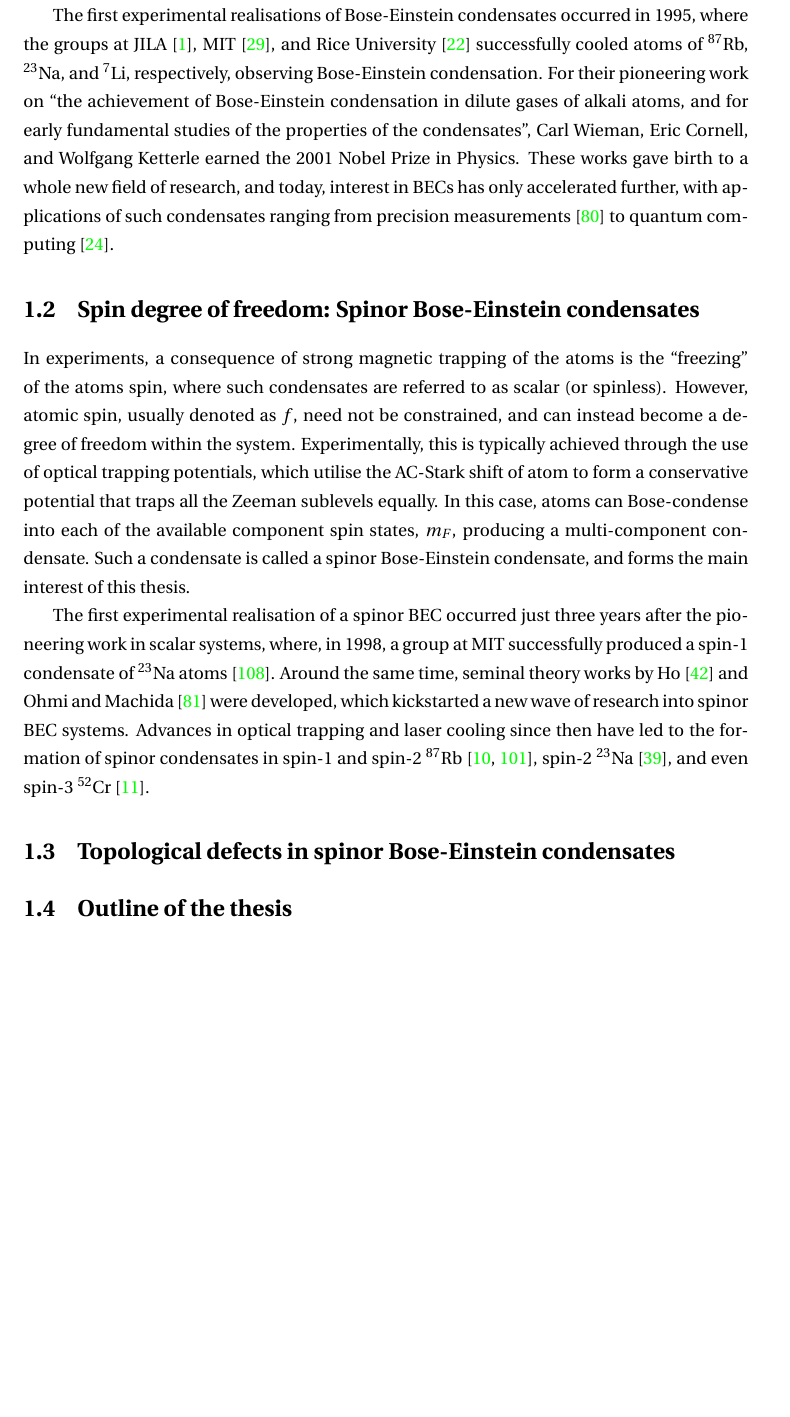
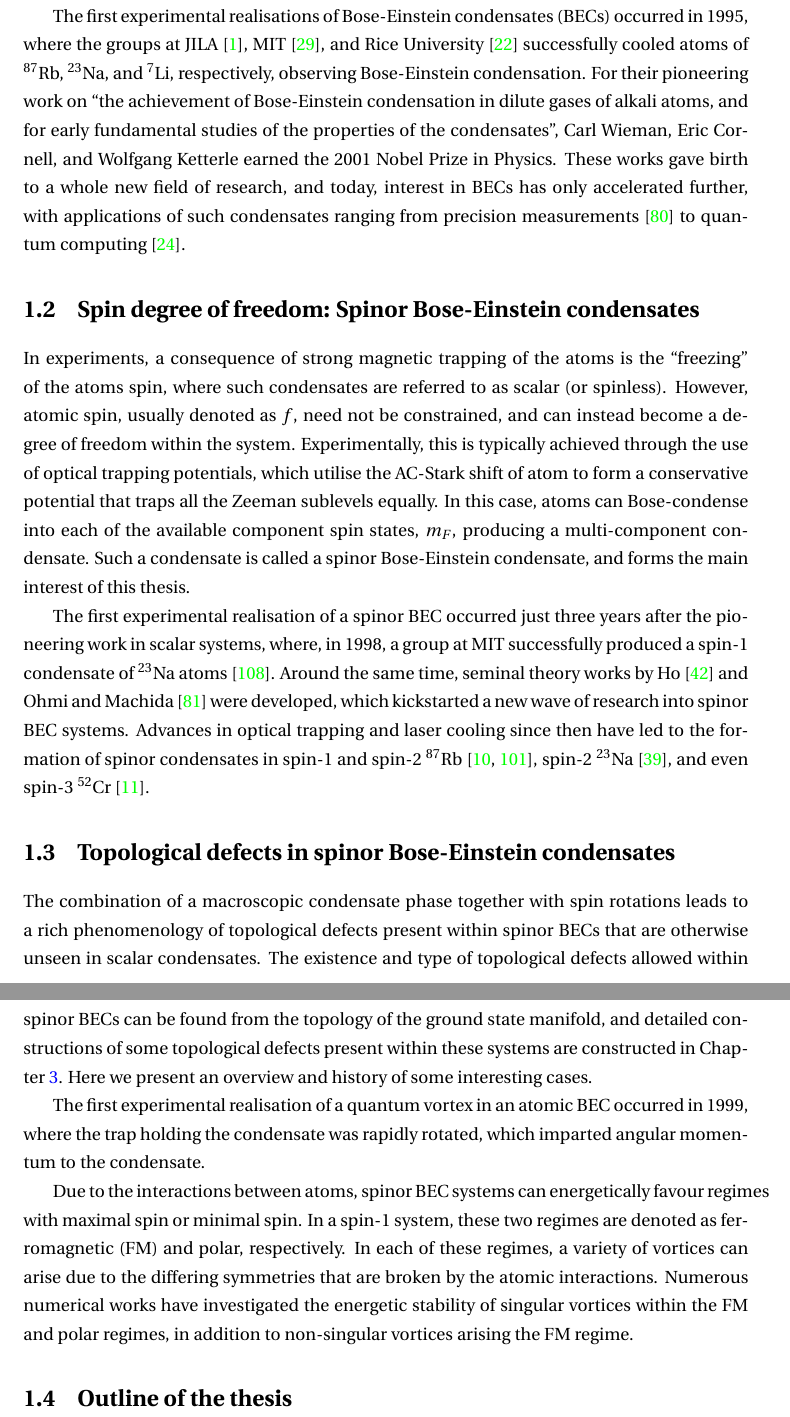
Before and after one commit to wheelerMT/thesis, a LaTeX thesis (thesis.tex, which reads tex/ch-introductions/Introduction.tex): part of page 11 of 108 before the commit and two parts of pages 11 and 12 of 109 after it, the two joined at a grey line, cut so that both start at the same text, the shorter picture padded with empty space. Compiled offline with pdfLaTeX.

Commit message:
Added text

```diff
--- a/tex/ch-introductions/Introduction.tex
+++ b/tex/ch-introductions/Introduction.tex
@@ -86,8 +87,8 @@ Using the estimate for the critical temperature derived above, one can then
 estimate that Bose-Einstein condensation would occur at \(T_c \sim 10^{-6}\)K
 for such a system.
 
-The first experimental realisations of Bose-Einstein condensates occurred in
-1995, where the groups at JILA~\cite{Anderson1995}, MIT~\cite{Davis1995}, and
+The first experimental realisations of Bose-Einstein condensates (BECs) occurred
+in 1995, where the groups at JILA~\cite{Anderson1995}, MIT~\cite{Davis1995}, and
 Rice University~\cite{Bradley1995} successfully cooled atoms of \(^{87}\)Rb,
 \(^{23}\)Na, and \(^{7}\)Li, respectively, observing Bose-Einstein condensation.
 For their pioneering work on ``the achievement of Bose-Einstein condensation in
@@ -128,5 +129,28 @@ even spin-3 \(^{52}\)Cr~\cite{Beaufils2008}.
 
 
 \section{Topological defects in spinor Bose-Einstein condensates}
+The combination of a macroscopic condensate phase together with spin rotations
+leads to a rich phenomenology of topological defects present within spinor BECs
+that are otherwise unseen in scalar condensates.
+The existence and type of topological defects allowed within spinor BECs can be
+found from the topology of the ground state manifold, and detailed constructions
+of some topological defects present within these systems
+are constructed in Chapter~\ref{chap: ground-states}.
+Here we present an overview and history of some interesting cases.
+
+The first experimental realisation of a quantum vortex in an atomic BEC occurred
+in 1999, where the trap holding the condensate was rapidly rotated, which
+imparted angular momentum to the condensate.
+
+Due to the interactions between atoms, spinor BEC systems can energetically
+favour regimes with maximal spin or minimal spin.
+In a spin-1 system, these two regimes are denoted as ferromagnetic (FM) and
+polar, respectively.
+In each of these regimes, a variety of vortices can arise due to the differing
+symmetries that are broken by the atomic interactions.
+Numerous numerical works have investigated the energetic stability of singular
+vortices within the FM and polar regimes, in addition to non-singular vortices
+arising the FM regime.
+
 
 \section{Outline of the thesis}
```
Also changed, not shown: tex/ch-introductions/Introduction.tex (1 more changed lines).
